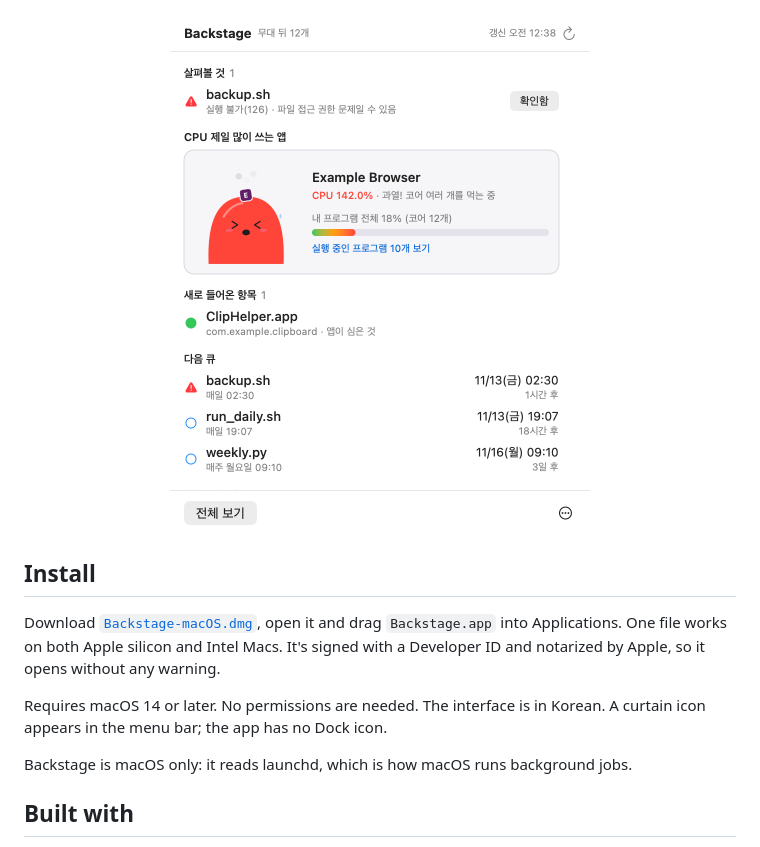
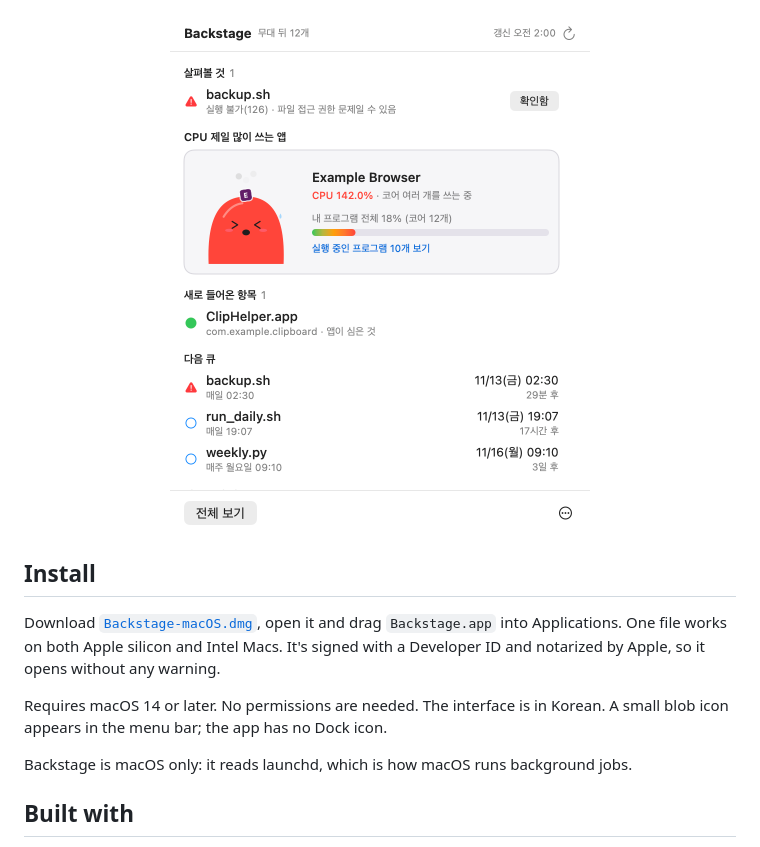
Before and after one commit to ESeungJun/backstage, a Markdown page: README.md, the part around the change. GitHub-like rendering; pictures changed too: docs/images/popover.png.

```diff
--- a/README.md
+++ b/README.md
@@ -75,7 +75,7 @@ One file works on both Apple silicon and Intel Macs.
 It's signed with a Developer ID and notarized by Apple, so it opens without any warning.
 
 Requires macOS 14 or later. No permissions are needed. The interface is in Korean.
-A curtain icon appears in the menu bar; the app has no Dock icon.
+A small blob icon appears in the menu bar; the app has no Dock icon.
 
 Backstage is macOS only: it reads launchd, which is how macOS runs background jobs.
 
```
Also changed, not shown: README.ko.md (+1 -1 lines), docs/images/procs.png, 9 other files.
